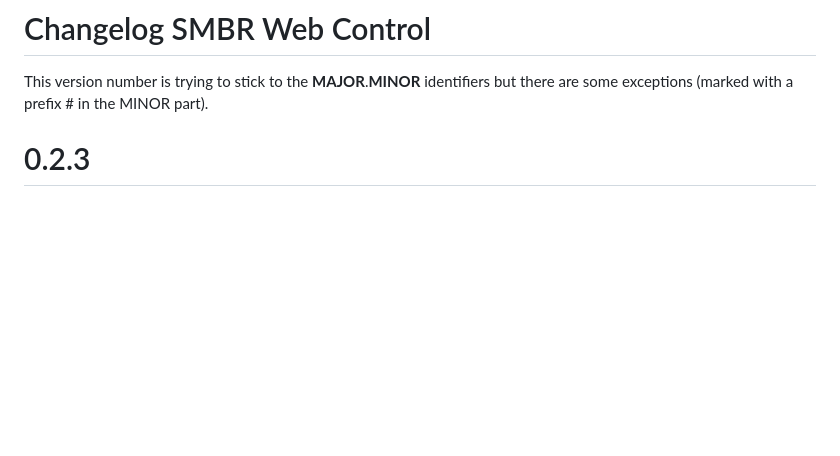
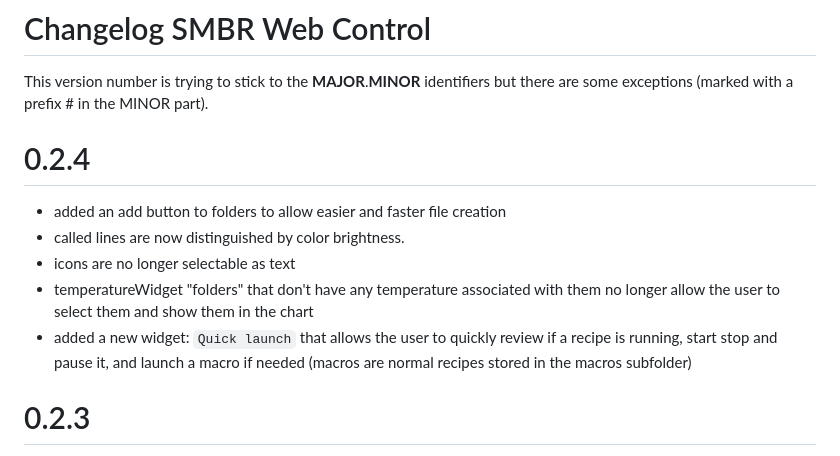
Before and after one commit to TrendBit/SMBR-web-control, a Markdown page: Changelog.md, the part around the change. Rendered like a GitHub page; blank space fills up the shorter version.

Commit message:
Update to Version-0.2.4
Update to Version-0.2.4

```diff
--- a/Changelog.md
+++ b/Changelog.md
@@ -1,5 +1,12 @@
 # Changelog SMBR Web Control
 This version number is trying to stick to the __MAJOR__.__MINOR__ identifiers but there are some exceptions (marked with a prefix # in the MINOR part).
+
+# 0.2.4
+- added an add button to folders to allow easier and faster file creation
+- called lines are now distinguished by color brightness.
+- icons are no longer selectable as text
+- temperatureWidget "folders" that don't have any temperature associated with them no longer allow the user to select them and show them in the chart
+- added a new widget: `Quick launch` that allows the user to quickly review if a recipe is running, start stop and pause it, and launch a macro if needed (macros are normal recipes stored in the macros subfolder)
 
 # 0.2.3
 - added a different layout for config supporting multiple subDirectories while still being uncluttered
```
